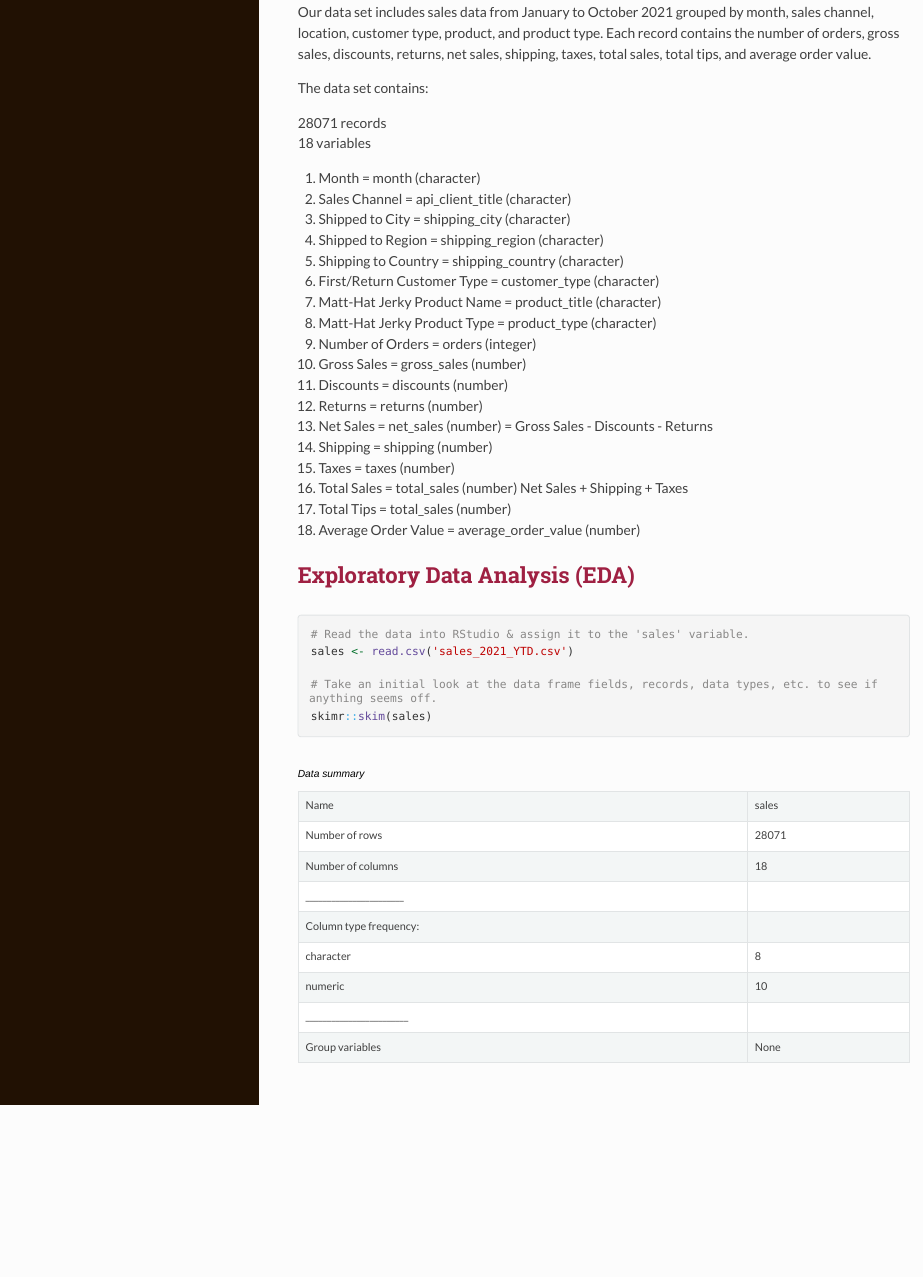
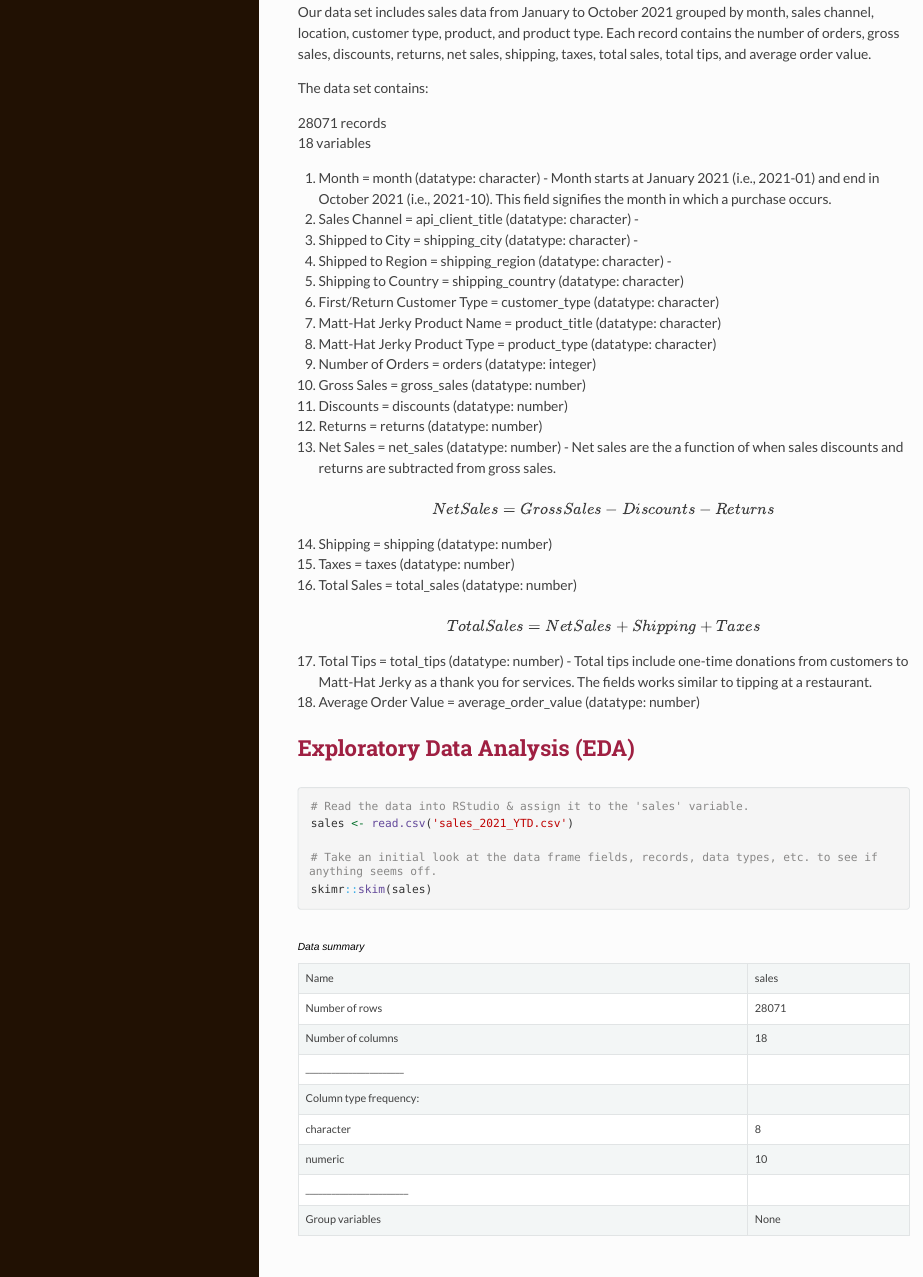
Before and after one commit to garrettramela/matt-hat-jerky-2021-sales, an R Markdown document (matt-hat-jerky-2021-sales.Rmd): the page in a window 1100 px wide, from 810 px down. The pictures show the output file matt-hat-jerky-2021-sales.html that the author committed with the source, opened offline; long lines of code are wrapped.

Commit message:
minor updates

````diff
--- a/matt-hat-jerky-2021-sales.Rmd
+++ b/matt-hat-jerky-2021-sales.Rmd
@@ -47,30 +48,40 @@ The data set contains:
 28071 records<br>
 18 variables
 
-1. Month = month (character)
-2. Sales Channel = api_client_title (character)
-3. Shipped to City = shipping_city (character)
-4. Shipped to Region = shipping_region (character)
-5. Shipping to Country = shipping_country (character)
-6. First/Return Customer Type = customer_type (character)
-7. Matt-Hat Jerky Product Name = product_title (character)
-8. Matt-Hat Jerky Product Type = product_type (character)
-9. Number of Orders = orders (integer)
-10. Gross Sales = gross_sales (number)
-11. Discounts = discounts (number)
-12. Returns = returns (number)
-13. Net Sales = net_sales (number) = Gross Sales - Discounts - Returns
-14. Shipping = shipping (number)
-15. Taxes = taxes (number)
-16. Total Sales = total_sales (number) Net Sales + Shipping + Taxes
-17. Total Tips = total_sales (number)
-18. Average Order Value = average_order_value (number)
+1. Month = month (datatype: character) - Month starts at January 2021 (i.e., 2021-01) and end in October 2021 (i.e., 2021-10). This field signifies the month in which a purchase occurs.
+2. Sales Channel = api_client_title (datatype: character) -
+3. Shipped to City = shipping_city (datatype: character) -
+4. Shipped to Region = shipping_region (datatype: character) -
+5. Shipping to Country = shipping_country (datatype: character)
+6. First/Return Customer Type = customer_type (datatype: character)
+7. Matt-Hat Jerky Product Name = product_title (datatype: character)
+8. Matt-Hat Jerky Product Type = product_type (datatype: character)
+9. Number of Orders = orders (datatype: integer)
+10. Gross Sales = gross_sales (datatype: number)
+11. Discounts = discounts (datatype: number)
+12. Returns = returns (datatype: number)
+13. Net Sales = net_sales (datatype: number) - Net sales are the a function of when sales discounts and returns are subtracted from gross sales.
+
+$$
+Net Sales = Gross Sales - Discounts - Returns
+$$
+
+14. Shipping = shipping (datatype: number)
+15. Taxes = taxes (datatype: number)
+16. Total Sales = total_sales (datatype: number)
+
+$$
+Total Sales = Net Sales + Shipping + Taxes
+$$
+
+17. Total Tips = total_tips (datatype: number) - Total tips include one-time donations from customers to Matt-Hat Jerky as a thank you for services. The fields works similar to tipping at a restaurant.
+18. Average Order Value = average_order_value (datatype: number)
 
 ## Exploratory Data Analysis (EDA)
 
 ```{r}
 # Read the data into RStudio & assign it to the 'sales' variable.
-sales <- read.csv('sales_2021_YTD.csv' )
+sales <- read.csv('sales_2021_YTD.csv')
 
 # Take an initial look at the data frame fields, records, data types, etc. to see if anything seems off.
 skimr::skim(sales)
````
Also changed, not shown: matt-hat-jerky-2021-sales.html, matt-hat-jerky-2021-sales.Rmd (16 more changed lines).
